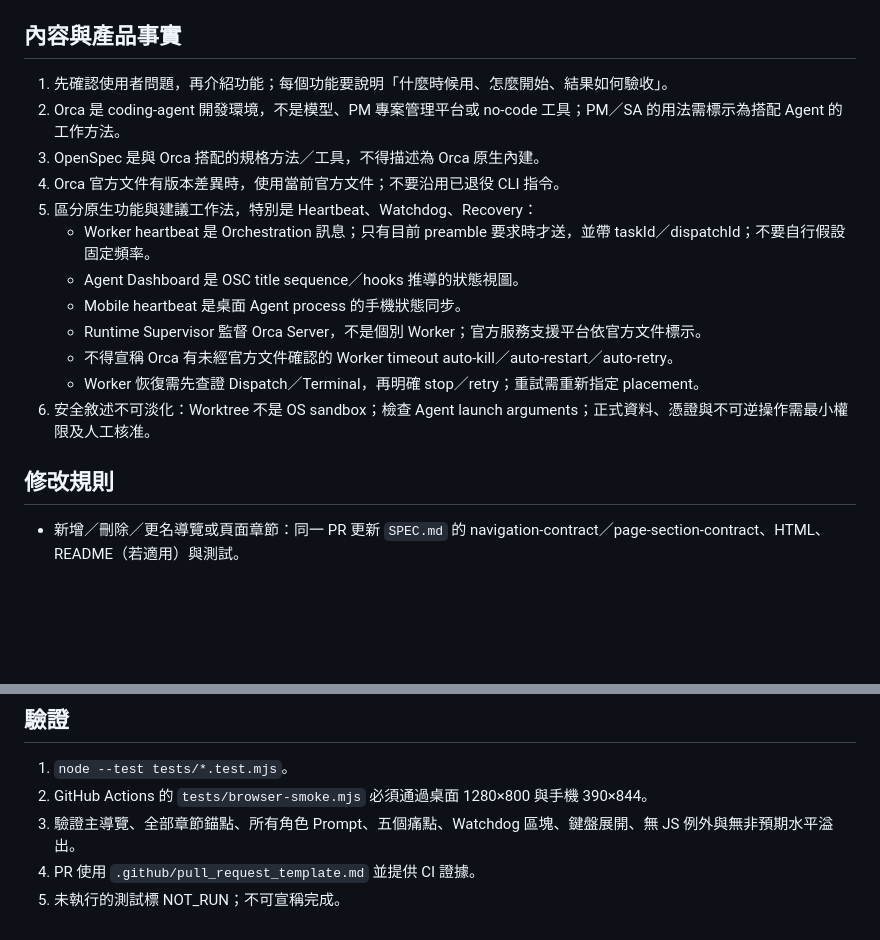
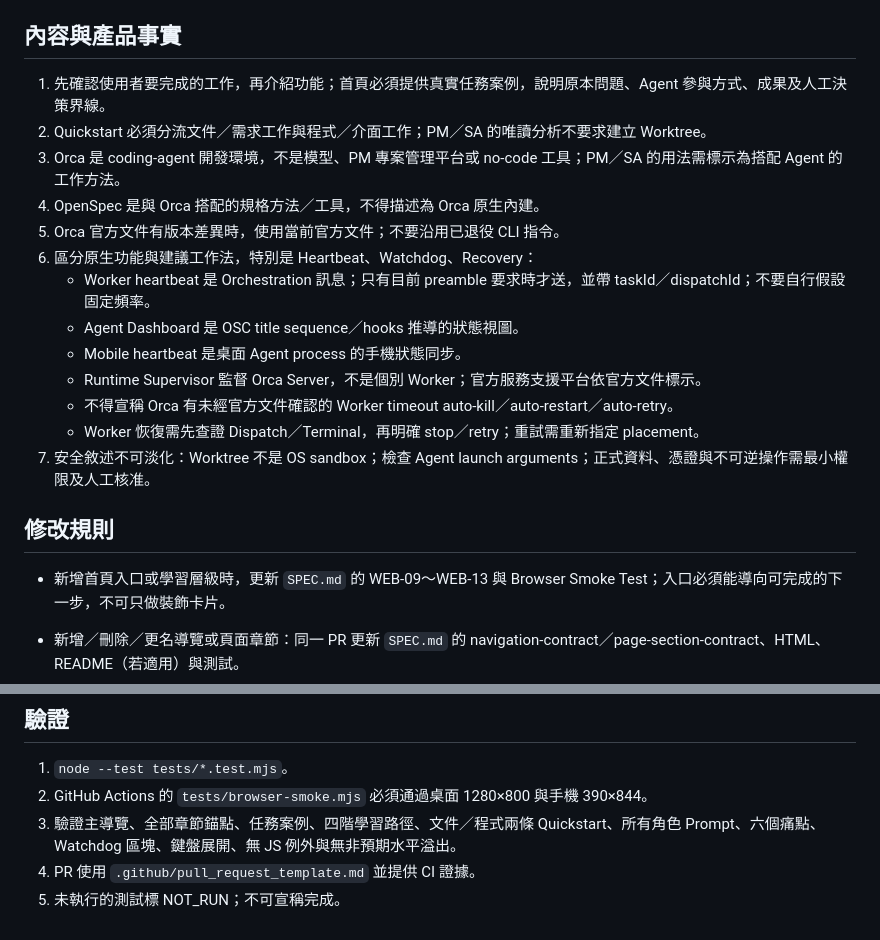
Before and after one commit to sodahsu/notes, a Markdown page: AGENTS.md, 2 parts joined by grey strips. Drawn GitHub-style; blank space fills up the shorter version.

Commit message:
docs: apply task-first Orca guide updates

```diff
--- a/AGENTS.md
+++ b/AGENTS.md
@@ -11,20 +11,23 @@
 
 ## 內容與產品事實
 
-1. 先確認使用者問題，再介紹功能；每個功能要說明「什麼時候用、怎麼開始、結果如何驗收」。
-2. Orca 是 coding-agent 開發環境，不是模型、PM 專案管理平台或 no-code 工具；PM／SA 的用法需標示為搭配 Agent 的工作方法。
-3. OpenSpec 是與 Orca 搭配的規格方法／工具，不得描述為 Orca 原生內建。
-4. Orca 官方文件有版本差異時，使用當前官方文件；不要沿用已退役 CLI 指令。
-5. 區分原生功能與建議工作法，特別是 Heartbeat、Watchdog、Recovery：
+1. 先確認使用者要完成的工作，再介紹功能；首頁必須提供真實任務案例，說明原本問題、Agent 參與方式、成果及人工決策界線。
+2. Quickstart 必須分流文件／需求工作與程式／介面工作；PM／SA 的唯讀分析不要求建立 Worktree。
+3. Orca 是 coding-agent 開發環境，不是模型、PM 專案管理平台或 no-code 工具；PM／SA 的用法需標示為搭配 Agent 的工作方法。
+4. OpenSpec 是與 Orca 搭配的規格方法／工具，不得描述為 Orca 原生內建。
+5. Orca 官方文件有版本差異時，使用當前官方文件；不要沿用已退役 CLI 指令。
+6. 區分原生功能與建議工作法，特別是 Heartbeat、Watchdog、Recovery：
    - Worker heartbeat 是 Orchestration 訊息；只有目前 preamble 要求時才送，並帶 taskId／dispatchId；不要自行假設固定頻率。
    - Agent Dashboard 是 OSC title sequence／hooks 推導的狀態視圖。
    - Mobile heartbeat 是桌面 Agent process 的手機狀態同步。
    - Runtime Supervisor 監督 Orca Server，不是個別 Worker；官方服務支援平台依官方文件標示。
    - 不得宣稱 Orca 有未經官方文件確認的 Worker timeout auto-kill／auto-restart／auto-retry。
    - Worker 恢復需先查證 Dispatch／Terminal，再明確 stop／retry；重試需重新指定 placement。
-6. 安全敘述不可淡化：Worktree 不是 OS sandbox；檢查 Agent launch arguments；正式資料、憑證與不可逆操作需最小權限及人工核准。
+7. 安全敘述不可淡化：Worktree 不是 OS sandbox；檢查 Agent launch arguments；正式資料、憑證與不可逆操作需最小權限及人工核准。
 
 ## 修改規則
+
+- 新增首頁入口或學習層級時，更新 `SPEC.md` 的 WEB-09～WEB-13 與 Browser Smoke Test；入口必須能導向可完成的下一步，不可只做裝飾卡片。
 
 - 新增／刪除／更名導覽或頁面章節：同一 PR 更新 `SPEC.md` 的 navigation-contract／page-section-contract、HTML、README（若適用）與測試。
 - 新增／修改職能：更新 role-contract、角色卡、Prompt、交付物與人工驗收責任。
@@ -38,6 +41,6 @@
 
 1. `node --test tests/*.test.mjs`。
 2. GitHub Actions 的 `tests/browser-smoke.mjs` 必須通過桌面 1280×800 與手機 390×844。
-3. 驗證主導覽、全部章節錨點、所有角色 Prompt、五個痛點、Watchdog 區塊、鍵盤展開、無 JS 例外與無非預期水平溢出。
+3. 驗證主導覽、全部章節錨點、任務案例、四階學習路徑、文件／程式兩條 Quickstart、所有角色 Prompt、六個痛點、Watchdog 區塊、鍵盤展開、無 JS 例外與無非預期水平溢出。
 4. PR 使用 `.github/pull_request_template.md` 並提供 CI 證據。
 5. 未執行的測試標 NOT_RUN；不可宣稱完成。
```
